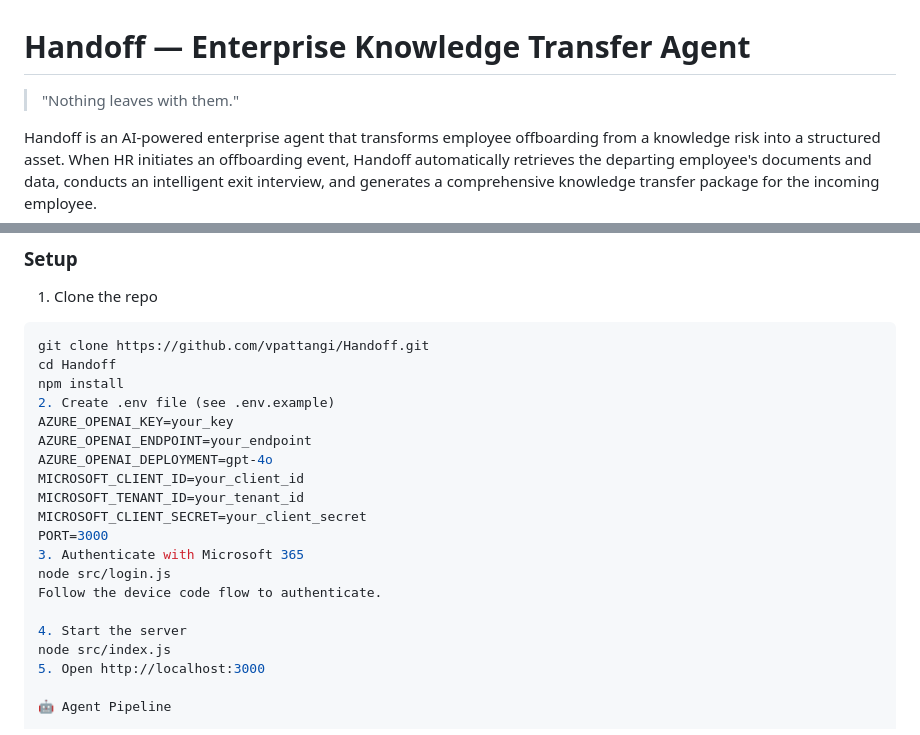
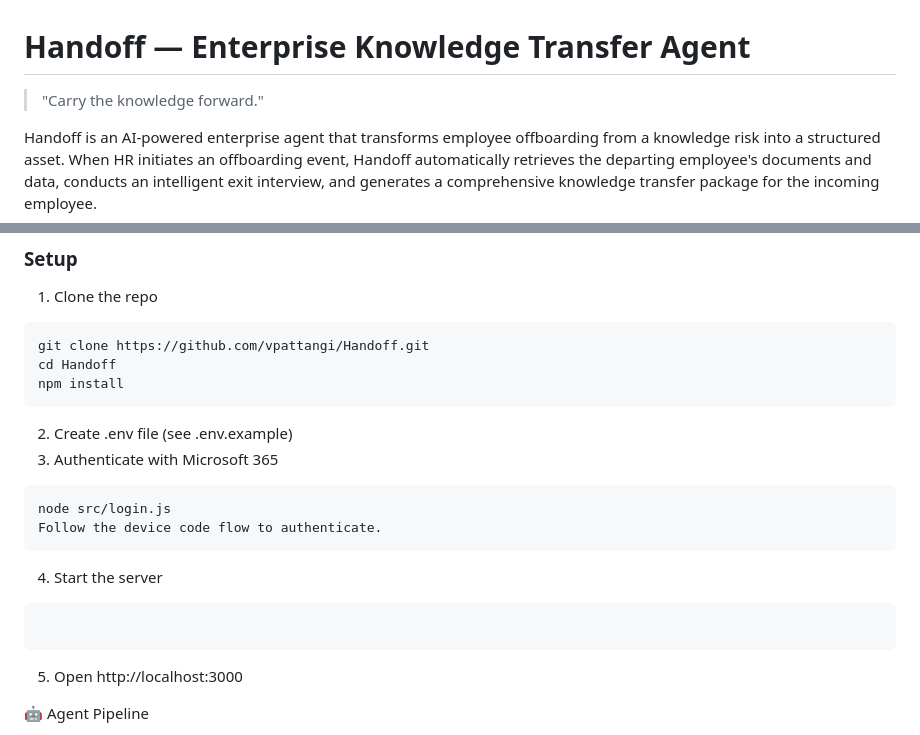
Before and after one commit to vpattangi/Handoff, a Markdown page: README.md, 2 parts joined by grey strips. GitHub-like rendering.

````diff
--- a/README.md
+++ b/README.md
@@ -1,6 +1,6 @@
 # Handoff — Enterprise Knowledge Transfer Agent
 
-> "Nothing leaves with them."
+> "Carry the knowledge forward."
 
 Handoff is an AI-powered enterprise agent that transforms employee offboarding from a knowledge risk into a structured asset. When HR initiates an offboarding event, Handoff automatically retrieves the departing employee's documents and data, conducts an intelligent exit interview, and generates a comprehensive knowledge transfer package for the incoming employee.
 
@@ -58,21 +58,19 @@ Knowledge Transfer Package
 git clone https://github.com/vpattangi/Handoff.git
 cd Handoff
 npm install
+```
+
 2. Create .env file (see .env.example)
-AZURE_OPENAI_KEY=your_key
-AZURE_OPENAI_ENDPOINT=your_endpoint
-AZURE_OPENAI_DEPLOYMENT=gpt-4o
-MICROSOFT_CLIENT_ID=your_client_id
-MICROSOFT_TENANT_ID=your_tenant_id
-MICROSOFT_CLIENT_SECRET=your_client_secret
-PORT=3000
 3. Authenticate with Microsoft 365
+``` bash
 node src/login.js
 Follow the device code flow to authenticate.
+```
+4. Start the server
+```node src/index.js
+```
+5. Open http://localhost:3000
 
-4. Start the server
-node src/index.js
-5. Open http://localhost:3000
 
 🤖 Agent Pipeline
 
````
